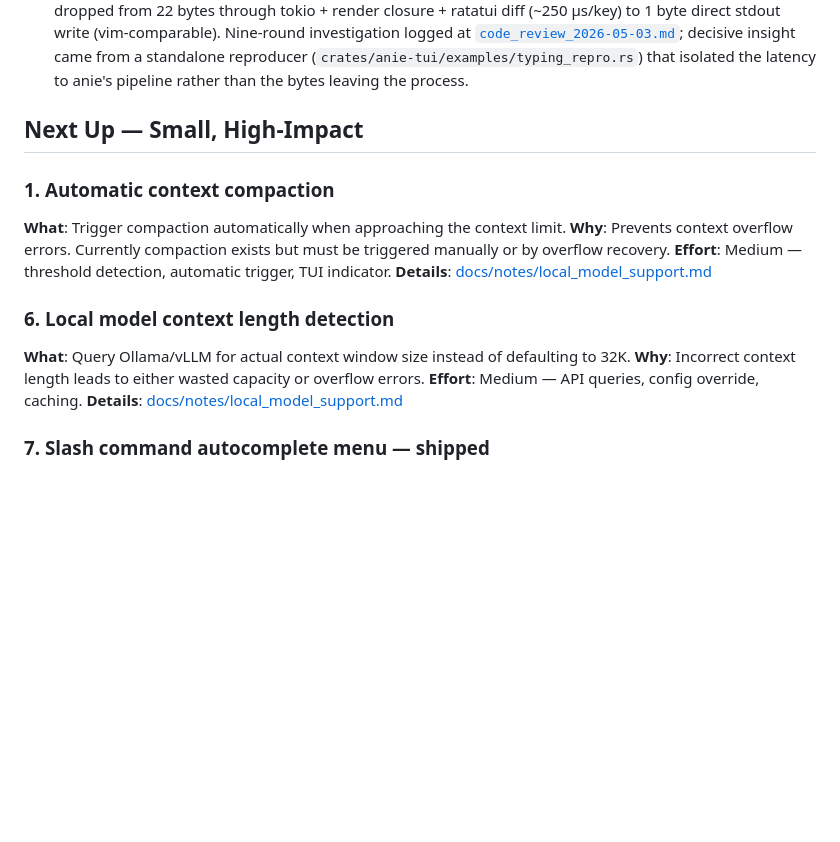
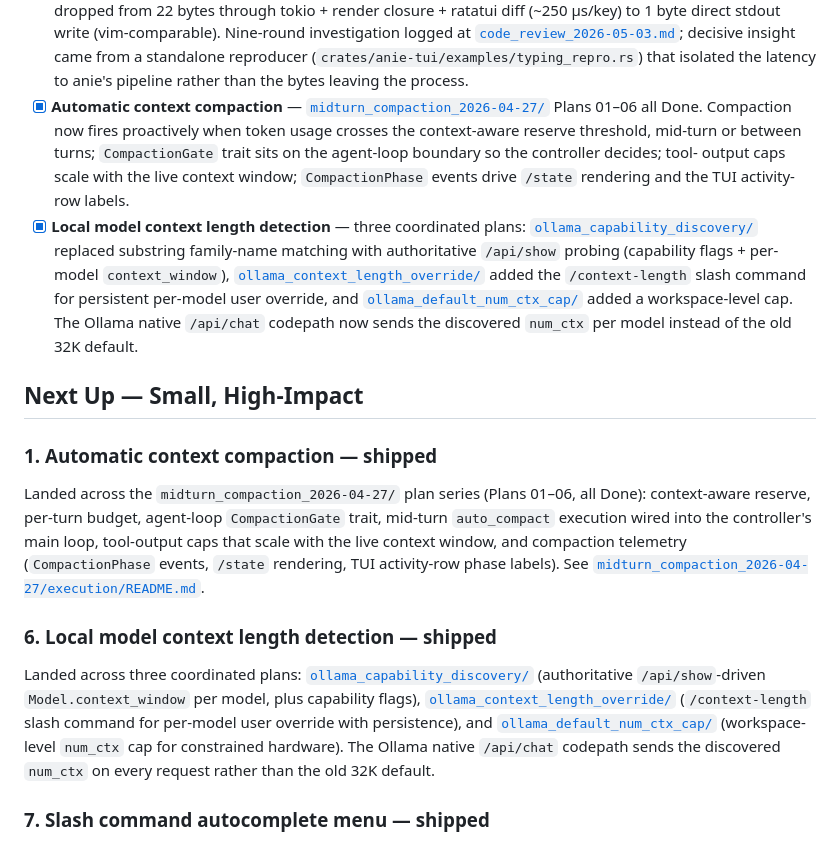
Before and after one commit to danielmriley/anie, a Markdown page: docs/ROADMAP.md, the part around one of its changes. GitHub-like rendering; blank space fills up the shorter version.

Commit message:
docs: refresh ROADMAP — auto-compaction + Ollama context-length detection shipped
Both items in "Next Up — Small, High-Impact" were
already landed but still listed as upcoming. Updating to
match reality so the next-up list isn't lying:

- **Automatic context compaction** — entire
  midturn_compaction_2026-04-27/ series (Plans 01–06,
  all Done): context-aware reserve, per-turn budget,
  agent-loop `CompactionGate`, mid-turn `auto_compact`,
  tool-output caps that scale with context, compaction
  telemetry (CompactionPhase / `/state` / TUI activity
  row).

- **Local model context length detection** — three
  coordinated plans landed: ollama_capability_discovery
  (authoritative `/api/show` probing for capability
  flags + per-model `context_window`),
  ollama_context_length_override (`/context-length`
  slash command), and ollama_default_num_ctx_cap
  (workspace-level cap). The Ollama native /api/chat
  codepath now sends the discovered `num_ctx` instead
  of the old 32K default.

Both items moved from "Next Up" to Completed; the
"Next Up — Small, High-Impact" list is now session
management commands as the front-of-queue item.

Bumped "Last consolidated" date to 2026-05-08.

Co-Authored-By: Claude Opus 4.7 (1M context) <noreply@anthropic.com>

```diff
--- a/docs/ROADMAP.md
+++ b/docs/ROADMAP.md
@@ -149,23 +149,56 @@ across the two series").
       (`crates/anie-tui/examples/typing_repro.rs`) that
       isolated the latency to anie's pipeline rather than
       the bytes leaving the process.
+- [x] **Automatic context compaction** —
+      [`midturn_compaction_2026-04-27/`](midturn_compaction_2026-04-27/)
+      Plans 01–06 all Done. Compaction now fires
+      proactively when token usage crosses the
+      context-aware reserve threshold, mid-turn or
+      between turns; `CompactionGate` trait sits on the
+      agent-loop boundary so the controller decides; tool-
+      output caps scale with the live context window;
+      `CompactionPhase` events drive `/state` rendering
+      and the TUI activity-row labels.
+- [x] **Local model context length detection** — three
+      coordinated plans:
+      [`ollama_capability_discovery/`](ollama_capability_discovery/)
+      replaced substring family-name matching with
+      authoritative `/api/show` probing (capability flags
+      + per-model `context_window`),
+      [`ollama_context_length_override/`](ollama_context_length_override/)
+      added the `/context-length` slash command for
+      persistent per-model user override, and
+      [`ollama_default_num_ctx_cap/`](ollama_default_num_ctx_cap/)
+      added a workspace-level cap. The Ollama native
+      `/api/chat` codepath now sends the discovered
+      `num_ctx` per model instead of the old 32K default.
 
 ## Next Up — Small, High-Impact
 
-### 1. Automatic context compaction
-**What**: Trigger compaction automatically when approaching the context limit.
-**Why**: Prevents context overflow errors. Currently compaction exists but
-must be triggered manually or by overflow recovery.
-**Effort**: Medium — threshold detection, automatic trigger, TUI indicator.
-**Details**: [docs/notes/local_model_support.md](notes/local_model_support.md)
+### 1. Automatic context compaction — **shipped**
+Landed across the `midturn_compaction_2026-04-27/` plan
+series (Plans 01–06, all Done): context-aware reserve,
+per-turn budget, agent-loop `CompactionGate` trait,
+mid-turn `auto_compact` execution wired into the
+controller's main loop, tool-output caps that scale with
+the live context window, and compaction telemetry
+(`CompactionPhase` events, `/state` rendering, TUI
+activity-row phase labels). See
+[`midturn_compaction_2026-04-27/execution/README.md`](midturn_compaction_2026-04-27/execution/README.md).
 
-### 6. Local model context length detection
-**What**: Query Ollama/vLLM for actual context window size instead of
-defaulting to 32K.
-**Why**: Incorrect context length leads to either wasted capacity or
-overflow errors.
-**Effort**: Medium — API queries, config override, caching.
-**Details**: [docs/notes/local_model_support.md](notes/local_model_support.md)
+### 6. Local model context length detection — **shipped**
+Landed across three coordinated plans:
+[`ollama_capability_discovery/`](ollama_capability_discovery/)
+(authoritative `/api/show`-driven `Model.context_window`
+per model, plus capability flags),
+[`ollama_context_length_override/`](ollama_context_length_override/)
+(`/context-length` slash command for per-model user
+override with persistence), and
+[`ollama_default_num_ctx_cap/`](ollama_default_num_ctx_cap/)
+(workspace-level `num_ctx` cap for constrained hardware).
+The Ollama native `/api/chat` codepath sends the
+discovered `num_ctx` on every request rather than the old
+32K default.
 
 ### 7. Slash command autocomplete menu — **shipped**
 Landed via plans 11 and 12. Typing `/` opens a filterable popup
```
Also changed, not shown: other parts of docs/ROADMAP.md (+1 -1 lines).
